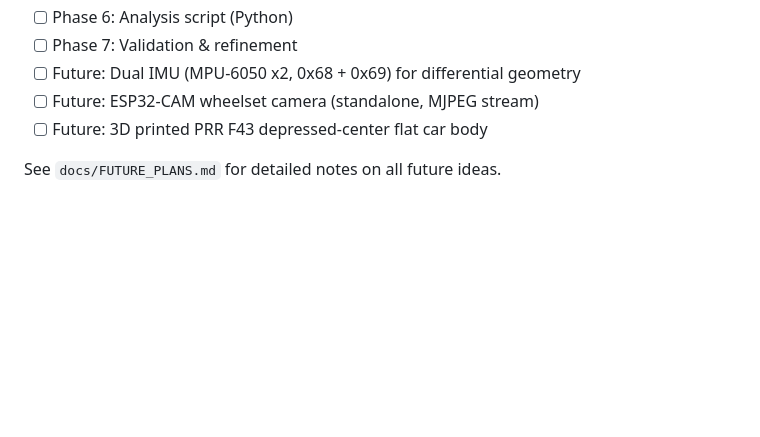
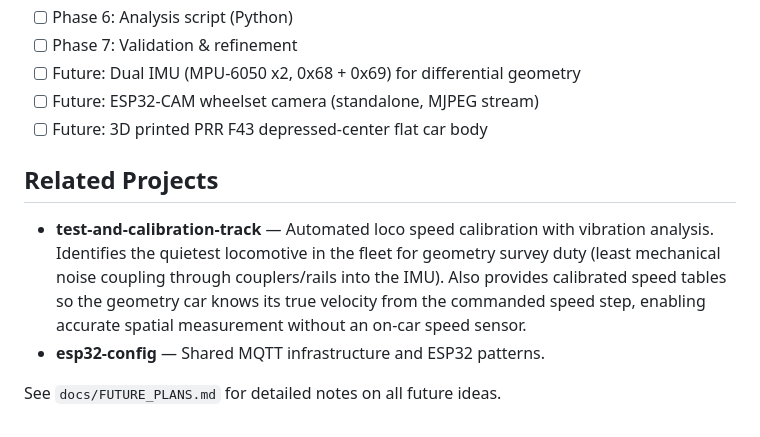
Before and after one commit to blwfish/track_geometry_car, a Markdown page: CLAUDE.md, the part around the change. GitHub-like rendering; blank space fills up the shorter version.

Commit message:
Add related projects section linking to calibration track
The calibration track identifies the quietest loco for survey duty
and provides calibrated speed tables for spatial measurement.

Co-Authored-By: Claude Opus 4.6 <noreply@anthropic.com>

```diff
--- a/CLAUDE.md
+++ b/CLAUDE.md
@@ -99,4 +99,14 @@ captive portal auto-opens dashboard. If not, navigate to http://192.168.4.1.
 - [ ] Future: ESP32-CAM wheelset camera (standalone, MJPEG stream)
 - [ ] Future: 3D printed PRR F43 depressed-center flat car body
 
+## Related Projects
+
+- **test-and-calibration-track** — Automated loco speed calibration with vibration
+  analysis. Identifies the quietest locomotive in the fleet for geometry survey duty
+  (least mechanical noise coupling through couplers/rails into the IMU). Also provides
+  calibrated speed tables so the geometry car knows its true velocity from the
+  commanded speed step, enabling accurate spatial measurement without an on-car
+  speed sensor.
+- **esp32-config** — Shared MQTT infrastructure and ESP32 patterns.
+
 See `docs/FUTURE_PLANS.md` for detailed notes on all future ideas.
```
